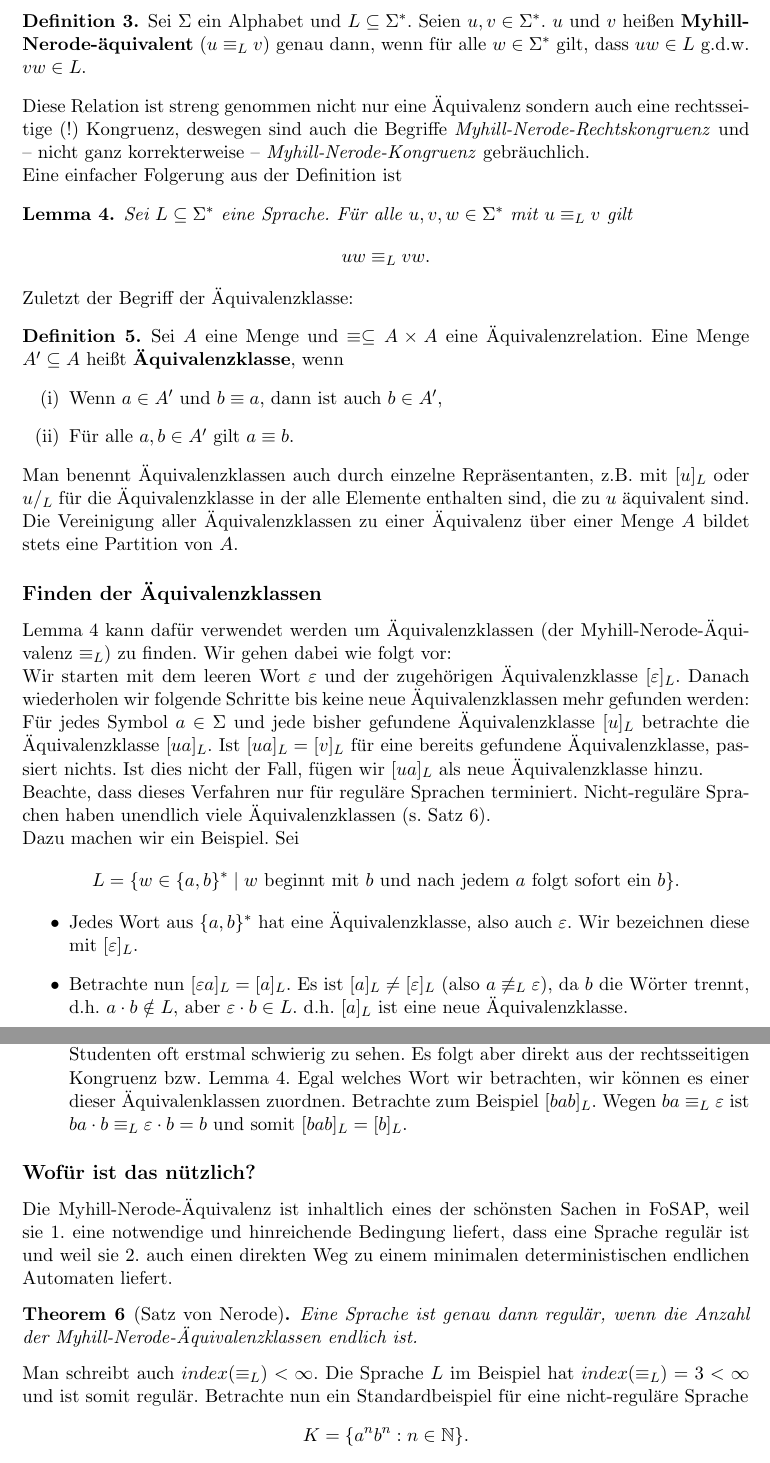
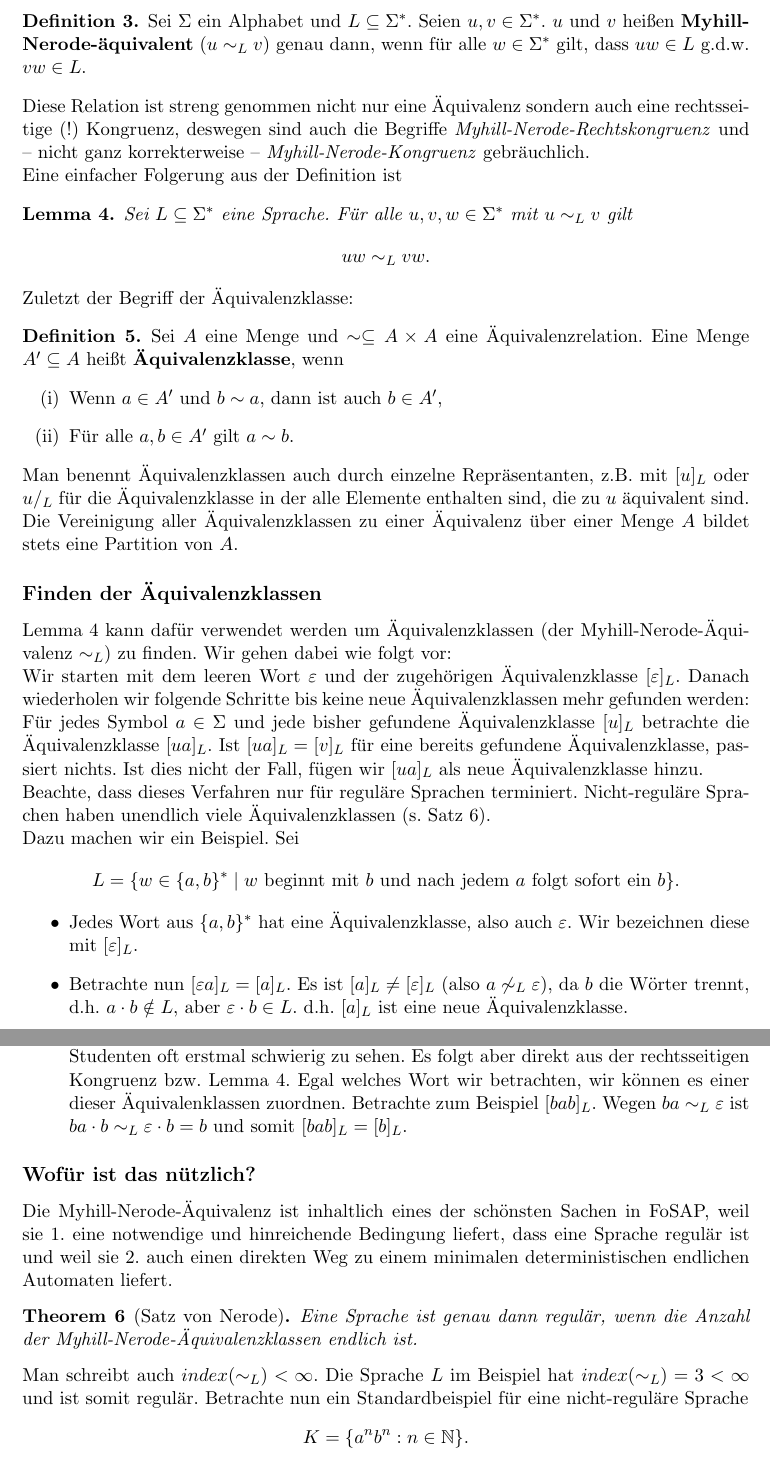
Before and after one commit to ttnick/tcs_pdfs, a LaTeX document (FoSAP/myhill-nerode.tex): two parts of pages 2 and 3 of 4, joined at a grey line, cut so that both start at the same text. Compiled offline with pdfLaTeX.

Commit message:
\equiv to \sim

```diff
--- a/FoSAP/myhill-nerode.tex
+++ b/FoSAP/myhill-nerode.tex
@@ -62,25 +62,25 @@ Da die Myhill-Nerode-Relation eigentlich sogar etwas mehr ist, hier noch eine we
 
 Die Myhill-Nerode-Äquivalenz ist definiert durch:
 \begin{definition}
-	Sei \( \Sigma \) ein Alphabet und \( L \subseteq \Sigma^\ast \). Seien \( u, v \in \Sigma^\ast \). \( u \) und \( v \) heißen \textbf{Myhill-Nerode-äquivalent} (\( u \equiv_L v \)) genau dann, wenn für alle \( w \in \Sigma^\ast \) gilt, dass \( uw \in L \) g.d.w. \( vw \in L \).
+	Sei \( \Sigma \) ein Alphabet und \( L \subseteq \Sigma^\ast \). Seien \( u, v \in \Sigma^\ast \). \( u \) und \( v \) heißen \textbf{Myhill-Nerode-äquivalent} (\( u \sim_L v \)) genau dann, wenn für alle \( w \in \Sigma^\ast \) gilt, dass \( uw \in L \) g.d.w. \( vw \in L \).
 \end{definition}
 
 Diese Relation ist streng genommen nicht nur eine Äquivalenz sondern auch eine rechtsseitige (!) Kongruenz, deswegen sind auch die Begriffe \textit{Myhill-Nerode-Rechtskongruenz} und -- nicht ganz korrekterweise -- \textit{Myhill-Nerode-Kongruenz} gebräuchlich.
 
 Eine einfacher Folgerung aus der Definition ist
 \begin{lemma}\label{kongruenzlemma}
-	Sei \( L \subseteq \Sigma^\ast \) eine Sprache. Für alle \( u, v, w \in \Sigma^\ast \) mit \( u \equiv_L v \) gilt
+	Sei \( L \subseteq \Sigma^\ast \) eine Sprache. Für alle \( u, v, w \in \Sigma^\ast \) mit \( u \sim_L v \) gilt
 	\[
-		uw \equiv_L vw.
+		uw \sim_L vw.
 	\]
 \end{lemma}
 
 Zuletzt der Begriff der Äquivalenzklasse:
 \begin{definition}
-	Sei \( A \) eine Menge und \( \equiv \subseteq A \times A \) eine Äquivalenzrelation. Eine Menge \( A^\prime \subseteq A \) heißt \textbf{Äquivalenzklasse}, wenn
+	Sei \( A \) eine Menge und \( \sim \subseteq A \times A \) eine Äquivalenzrelation. Eine Menge \( A^\prime \subseteq A \) heißt \textbf{Äquivalenzklasse}, wenn
 	\begin{enumerate}
-		\item Wenn \( a \in A^\prime \) und \( b \equiv a \), dann ist auch \( b \in A^\prime \),
-		\item Für alle \( a, b \in A^\prime \) gilt \( a \equiv b \).
+		\item Wenn \( a \in A^\prime \) und \( b \sim a \), dann ist auch \( b \in A^\prime \),
+		\item Für alle \( a, b \in A^\prime \) gilt \( a \sim b \).
 	\end{enumerate}
 \end{definition}
 
@@ -88,7 +88,7 @@ Man benennt Äquivalenzklassen auch durch einzelne Repräsentanten, z.B. mit \(
 Die Vereinigung aller Äquivalenzklassen zu einer Äquivalenz über einer Menge \( A \) bildet stets eine Partition von \( A \).
 
 \subsection*{Finden der Äquivalenzklassen}
-Lemma~\ref{kongruenzlemma} kann dafür verwendet werden um Äquivalenzklassen (der Myhill-Nerode-Ä\-qui\-va\-lenz \( \equiv_L \)) zu finden. Wir gehen dabei wie folgt vor:\\
+Lemma~\ref{kongruenzlemma} kann dafür verwendet werden um Äquivalenzklassen (der Myhill-Nerode-Ä\-qui\-va\-lenz \( \sim_L \)) zu finden. Wir gehen dabei wie folgt vor:\\
 Wir starten mit dem leeren Wort \( \varepsilon \) und der zugehörigen Äquivalenzklasse \( [\varepsilon]_L \). Danach wiederholen wir folgende Schritte bis keine neue Äquivalenzklassen mehr gefunden werden:\\
 Für jedes Symbol \( a \in \Sigma \) und jede bisher gefundene Äquivalenzklasse \( [u]_L \) betrachte die Äquivalenzklasse \( [ua]_L \). Ist \( [ua]_L = [v]_L \) für eine bereits gefundene Äquivalenzklasse, passiert nichts. Ist dies nicht der Fall, fügen wir \( [ua]_L \) als neue Äquivalenzklasse hinzu.\par
 Beachte, dass dieses Verfahren nur für reguläre Sprachen terminiert. Nicht-reguläre Sprachen haben unendlich viele Äquivalenzklassen (s. Satz~\ref{nerode}).\par
@@ -98,13 +98,13 @@ Dazu machen wir ein Beispiel. Sei
 \]
 \begin{itemize}
 	\item Jedes Wort aus \( \{ a, b \}^\ast \) hat eine Äquivalenzklasse, also auch \( \varepsilon \). Wir bezeichnen diese mit \( [\varepsilon]_L \).
-	\item Betrachte nun \( [\varepsilon a]_L = [a]_L \). Es ist \( [a]_L \neq [\varepsilon]_L \) (also \( a \not\equiv_L \varepsilon \)), da \( b \) die Wörter trennt, d.h. \( a \cdot b \notin L \), aber \( \varepsilon \cdot b \in L \). d.h. \( [a]_L \) ist eine neue Äquivalenzklasse.
+	\item Betrachte nun \( [\varepsilon a]_L = [a]_L \). Es ist \( [a]_L \neq [\varepsilon]_L \) (also \( a \not\sim_L \varepsilon \)), da \( b \) die Wörter trennt, d.h. \( a \cdot b \notin L \), aber \( \varepsilon \cdot b \in L \). d.h. \( [a]_L \) ist eine neue Äquivalenzklasse.
 	\item Betrachte nun \( [\varepsilon b]_L = [b]_L \). Es ist \( [b]_L \neq [\varepsilon]_L \), da \( \varepsilon \) die Wörter trennt, d.h. \( b \cdot \varepsilon \in L \), aber \( \varepsilon \cdot \varepsilon \notin L \). Außerdem \( [b]_L \neq [a]_L \), weil \( \varepsilon \) die Wörter trennt, d.h. \( b \cdot \varepsilon \in L \), aber \( a \cdot \varepsilon \notin L \).
 	\item Betrachte nun \( [aa]_L \). Es ist \( [aa]_L = [a]_L \), da es kein trennendes Wort gibt (egal, was man anhängt, man kann nicht mehr in der Sprache landen in beiden Fällen, da das Wort nicht mit \( b \) beginnt).
 	\item Betrachte nun \( [ab]_L \). Es ist \( [ab]_L = [a]_L \), da es kein trennendes Wort gibt (egal, was man anhängt, man kann nicht mehr in der Sprache landen in beiden Fällen, da das Wort nicht mit \( b \) beginnt).
 	\item Betrachte nun \( [ba]_L \). Es ist \( [ba]_L = [\varepsilon]_L \), da es kein trennendes Wort gibt.
 	\item Betrachte nun \( [bb]_L \). Es ist \( [bb]_L = [b]_L \), da es kein trennendes Wort gibt.
-	\item Damit sind alle Äquivalenzklassen gefunden: \( [\varepsilon]_L, [a]_L, [b]_L \). Dieser Punkt ist für viele Studenten oft erstmal schwierig zu sehen. Es folgt aber direkt aus der rechtsseitigen Kongruenz bzw. Lemma~\ref{kongruenzlemma}. Egal welches Wort wir betrachten, wir können es einer dieser Äquivalenklassen zuordnen. Betrachte zum Beispiel \( [bab]_L \). Wegen \( ba \equiv_L \varepsilon \) ist \( ba \cdot b \equiv_L \varepsilon \cdot b = b \) und somit \( [bab]_L = [b]_L \).
+	\item Damit sind alle Äquivalenzklassen gefunden: \( [\varepsilon]_L, [a]_L, [b]_L \). Dieser Punkt ist für viele Studenten oft erstmal schwierig zu sehen. Es folgt aber direkt aus der rechtsseitigen Kongruenz bzw. Lemma~\ref{kongruenzlemma}. Egal welches Wort wir betrachten, wir können es einer dieser Äquivalenklassen zuordnen. Betrachte zum Beispiel \( [bab]_L \). Wegen \( ba \sim_L \varepsilon \) ist \( ba \cdot b \sim_L \varepsilon \cdot b = b \) und somit \( [bab]_L = [b]_L \).
 \end{itemize}
 
 \subsection*{Wofür ist das nützlich?}
@@ -112,7 +112,7 @@ Die Myhill-Nerode-Äquivalenz ist inhaltlich eines der schönsten Sachen in FoSA
 \begin{theorem}[Satz von Nerode]\label{nerode}
 	Eine Sprache ist genau dann regulär, wenn die Anzahl der Myhill-Nerode-Äquivalenzklassen endlich ist.
 \end{theorem}
-Man schreibt auch \( index(\equiv_L) < \infty \). Die Sprache \( L \) im Beispiel hat \( index(\equiv_L) = 3 < \infty \) und ist somit regulär. Betrachte nun ein Standardbeispiel für eine nicht-reguläre Sprache
+Man schreibt auch \( index(\sim_L) < \infty \). Die Sprache \( L \) im Beispiel hat \( index(\sim_L) = 3 < \infty \) und ist somit regulär. Betrachte nun ein Standardbeispiel für eine nicht-reguläre Sprache
 \[
 	K = \{ a^n b^n : n \in \mathbb{N} \}.
 \]
```
Also changed, not shown: FoSAP/myhill-nerode.pdf, FoSAP/myhill-nerode.tex (2 more changed lines).
